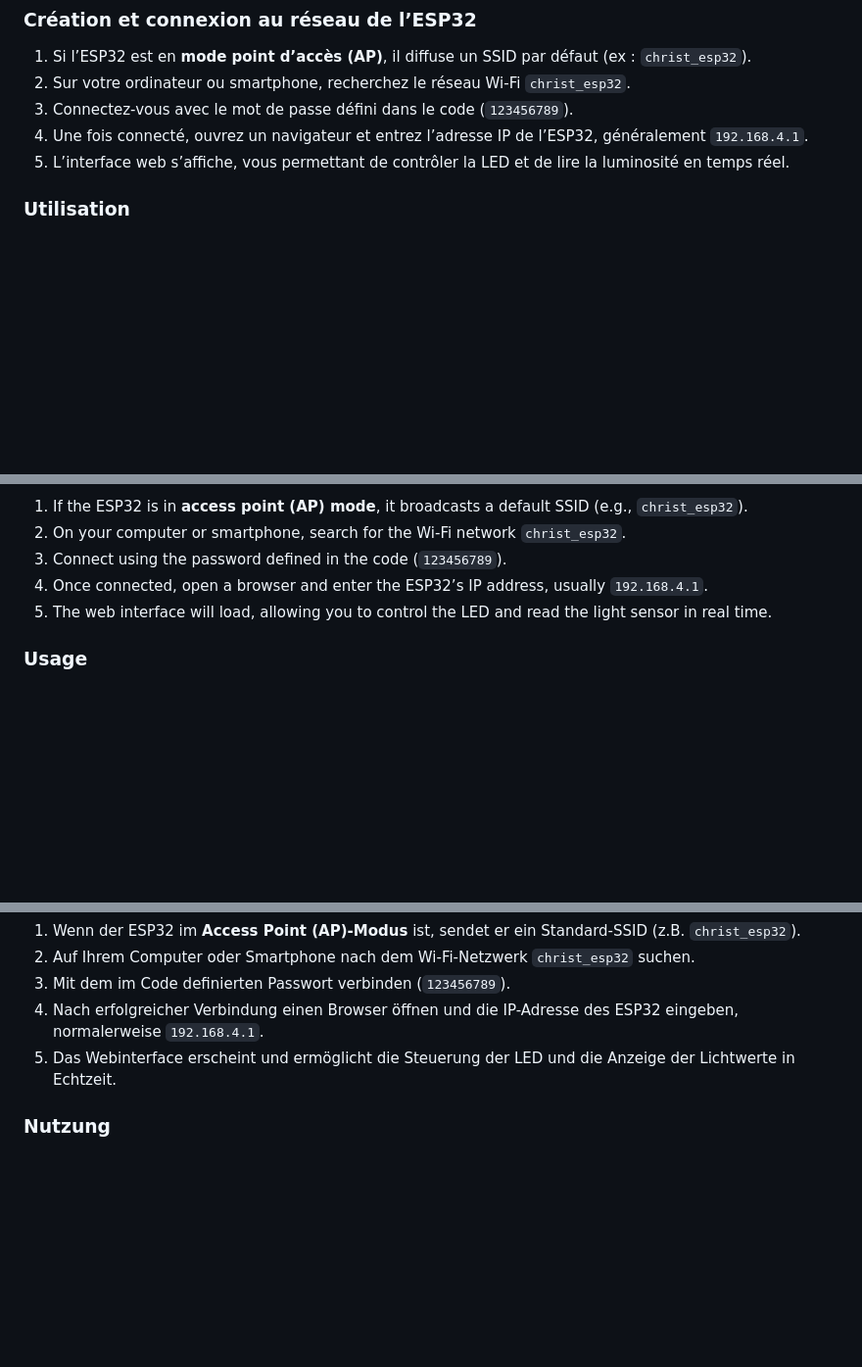
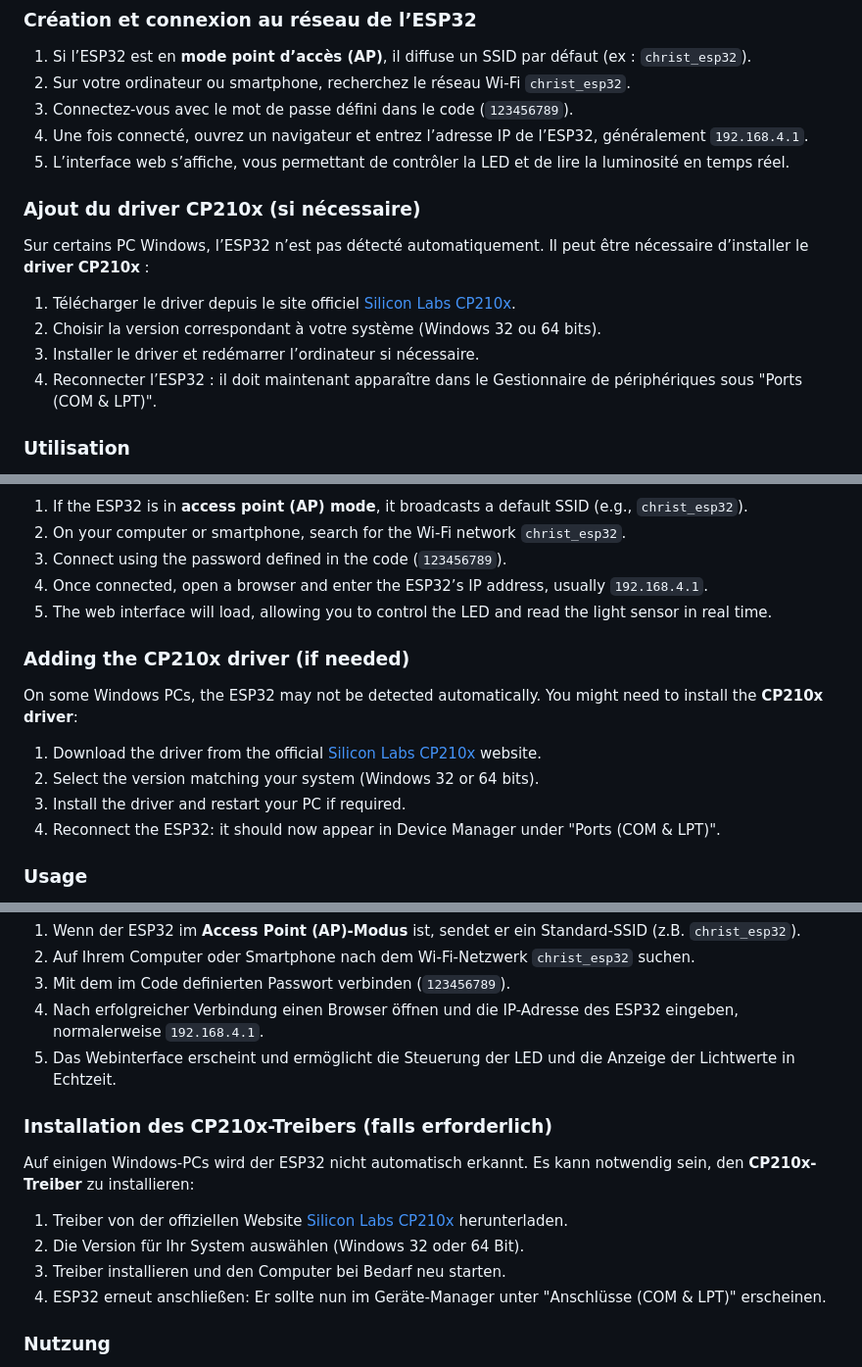
Before and after one commit to christnguema/web_sever_esp32, a Markdown page: README.md, 3 parts joined by grey strips. Shown: that part at 98% size. GitHub-like rendering; blank space fills up the shorter version.

```diff
--- a/README.md
+++ b/README.md
@@ -31,6 +31,13 @@ Ce projet utilise un ESP32 pour créer un serveur web simple permettant de contr
 3. Connectez-vous avec le mot de passe défini dans le code (`123456789`).
 4. Une fois connecté, ouvrez un navigateur et entrez l’adresse IP de l’ESP32, généralement `192.168.4.1`.
 5. L’interface web s’affiche, vous permettant de contrôler la LED et de lire la luminosité en temps réel.
+
+### Ajout du driver CP210x (si nécessaire)
+Sur certains PC Windows, l’ESP32 n’est pas détecté automatiquement. Il peut être nécessaire d’installer le **driver CP210x** :
+1. Télécharger le driver depuis le site officiel [Silicon Labs CP210x](https://www.silabs.com/developers/usb-to-uart-bridge-vcp-drivers).
+2. Choisir la version correspondant à votre système (Windows 32 ou 64 bits).
+3. Installer le driver et redémarrer l’ordinateur si nécessaire.
+4. Reconnecter l’ESP32 : il doit maintenant apparaître dans le Gestionnaire de périphériques sous "Ports (COM & LPT)".
 
 ### Utilisation
 - Accéder à l’interface web
@@ -70,6 +77,13 @@ This project uses an ESP32 to create a simple web server that allows controlling
 4. Once connected, open a browser and enter the ESP32’s IP address, usually `192.168.4.1`.
 5. The web interface will load, allowing you to control the LED and read the light sensor in real time.
 
+### Adding the CP210x driver (if needed)
+On some Windows PCs, the ESP32 may not be detected automatically. You might need to install the **CP210x driver**:
+1. Download the driver from the official [Silicon Labs CP210x](https://www.silabs.com/developers/usb-to-uart-bridge-vcp-drivers) website.
+2. Select the version matching your system (Windows 32 or 64 bits).
+3. Install the driver and restart your PC if required.
+4. Reconnect the ESP32: it should now appear in Device Manager under "Ports (COM & LPT)".
+
 ### Usage
 - Open the web interface
 - Click **ON** / **OFF** to control the LED
@@ -108,6 +122,13 @@ Dieses Projekt verwendet einen ESP32, um einen einfachen Webserver zu erstellen,
 4. Nach erfolgreicher Verbindung einen Browser öffnen und die IP-Adresse des ESP32 eingeben, normalerweise `192.168.4.1`.
 5. Das Webinterface erscheint und ermöglicht die Steuerung der LED und die Anzeige der Lichtwerte in Echtzeit.
 
+### Installation des CP210x-Treibers (falls erforderlich)
+Auf einigen Windows-PCs wird der ESP32 nicht automatisch erkannt. Es kann notwendig sein, den **CP210x-Treiber** zu installieren:
+1. Treiber von der offiziellen Website [Silicon Labs CP210x](https://www.silabs.com/developers/usb-to-uart-bridge-vcp-drivers) herunterladen.
+2. Die Version für Ihr System auswählen (Windows 32 oder 64 Bit).
+3. Treiber installieren und den Computer bei Bedarf neu starten.
+4. ESP32 erneut anschließen: Er sollte nun im Geräte-Manager unter "Anschlüsse (COM & LPT)" erscheinen.
+
 ### Nutzung
 - Webinterface öffnen
 - Auf **ON** / **OFF** klicken, um die LED zu steuern
```
